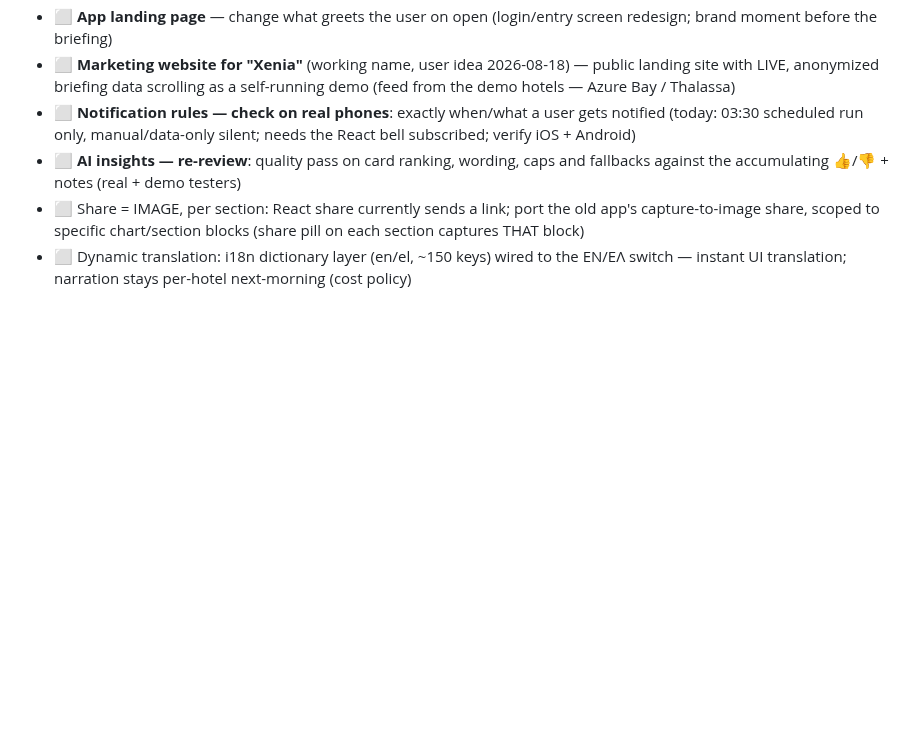
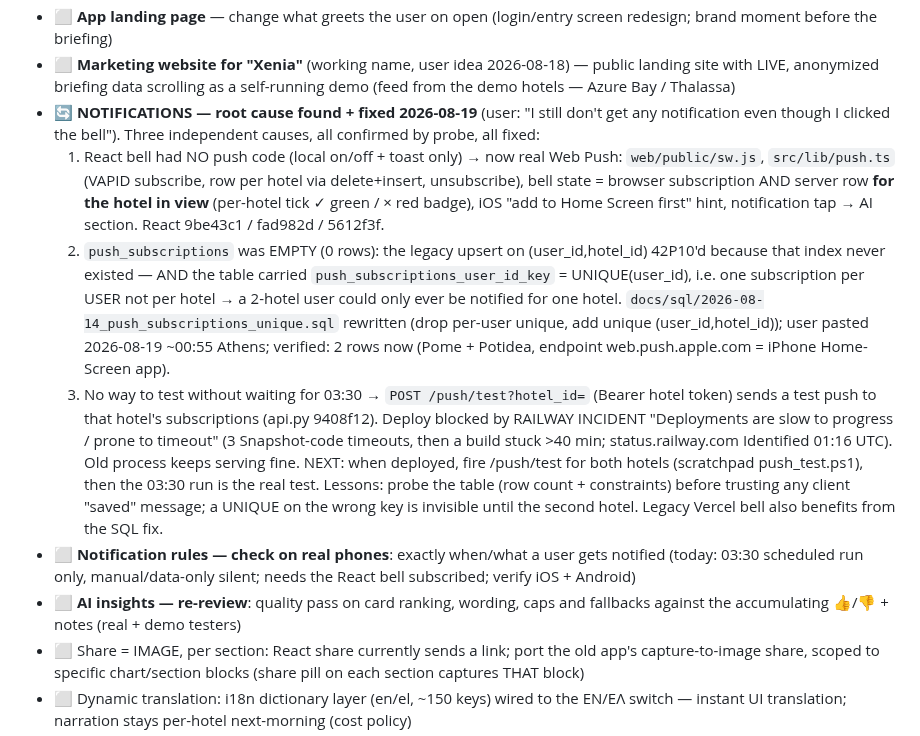
Before and after one commit to dkaryp13hbis/firstlight-agent, a Markdown page: docs/ENGINEERING_LOG.md, the part around the change. GitHub-like rendering; blank space fills up the shorter version.

Commit message:
Log: notifications root cause chain (React bell, UNIQUE(user_id), /push/test) + Railway incident
Co-Authored-By: Claude Fable 5 <noreply@anthropic.com>

```diff
--- a/docs/ENGINEERING_LOG.md
+++ b/docs/ENGINEERING_LOG.md
@@ -201,6 +201,33 @@ Potidea old-daemon decommission, Protel real-rooms + season-dates queries.
 - ⬜ **Marketing website for "Xenia"** (working name, user idea 2026-08-18) —
   public landing site with LIVE, anonymized briefing data scrolling as a
   self-running demo (feed from the demo hotels — Azure Bay / Thalassa)
+- 🔄 **NOTIFICATIONS — root cause found + fixed 2026-08-19** (user: "I still
+  don't get any notification even though I clicked the bell"). Three
+  independent causes, all confirmed by probe, all fixed:
+  1. React bell had NO push code (local on/off + toast only) → now real Web
+     Push: `web/public/sw.js`, `src/lib/push.ts` (VAPID subscribe, row per
+     hotel via delete+insert, unsubscribe), bell state = browser subscription
+     AND server row **for the hotel in view** (per-hotel tick ✓ green / × red
+     badge), iOS "add to Home Screen first" hint, notification tap → AI
+     section. React 9be43c1 / fad982d / 5612f3f.
+  2. `push_subscriptions` was EMPTY (0 rows): the legacy upsert on
+     (user_id,hotel_id) 42P10'd because that index never existed — AND the
+     table carried `push_subscriptions_user_id_key` = UNIQUE(user_id), i.e.
+     one subscription per USER not per hotel → a 2-hotel user could only ever
+     be notified for one hotel. `docs/sql/2026-08-14_push_subscriptions_unique.sql`
+     rewritten (drop per-user unique, add unique (user_id,hotel_id)); user
+     pasted 2026-08-19 ~00:55 Athens; verified: 2 rows now (Pome + Potidea,
+     endpoint web.push.apple.com = iPhone Home-Screen app).
+  3. No way to test without waiting for 03:30 → `POST /push/test?hotel_id=`
+     (Bearer hotel token) sends a test push to that hotel's subscriptions
+     (api.py 9408f12). Deploy blocked by RAILWAY INCIDENT "Deployments are
+     slow to progress / prone to timeout" (3 Snapshot-code timeouts, then a
+     build stuck >40 min; status.railway.com Identified 01:16 UTC). Old
+     process keeps serving fine. NEXT: when deployed, fire /push/test for both
+     hotels (scratchpad push_test.ps1), then the 03:30 run is the real test.
+  Lessons: probe the table (row count + constraints) before trusting any
+  client "saved" message; a UNIQUE on the wrong key is invisible until the
+  second hotel. Legacy Vercel bell also benefits from the SQL fix.
 - ⬜ **Notification rules — check on real phones**: exactly when/what a user
   gets notified (today: 03:30 scheduled run only, manual/data-only silent;
   needs the React bell subscribed; verify iOS + Android)
```
